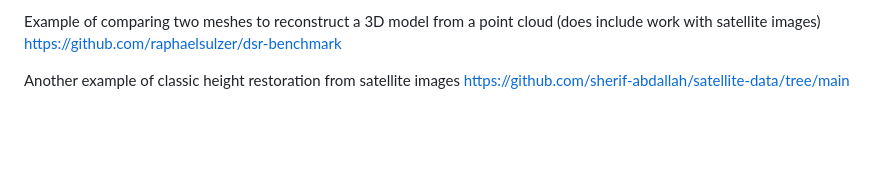
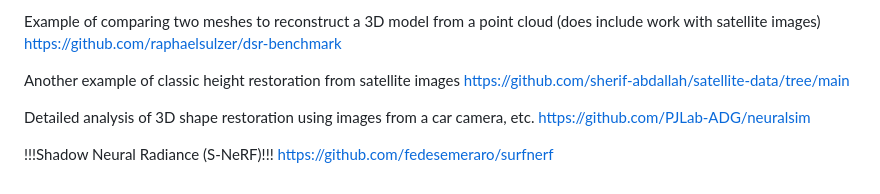
Before and after one commit to CAPOJ/UNET-roofs, a Markdown page: README.md, the part around the change. Drawn GitHub-style; blank space fills up the shorter version.

Commit message:
'somemoreinformation'

```diff
--- a/README.md
+++ b/README.md
@@ -79,3 +79,9 @@ https://github.com/raphaelsulzer/dsr-benchmark
 
 Another example of classic height restoration from satellite images
 https://github.com/sherif-abdallah/satellite-data/tree/main
+
+Detailed analysis of 3D shape restoration using images from a car camera, etc.
+https://github.com/PJLab-ADG/neuralsim
+
+!!!Shadow Neural Radiance (S-NeRF)!!!
+https://github.com/fedesemeraro/surfnerf
```
